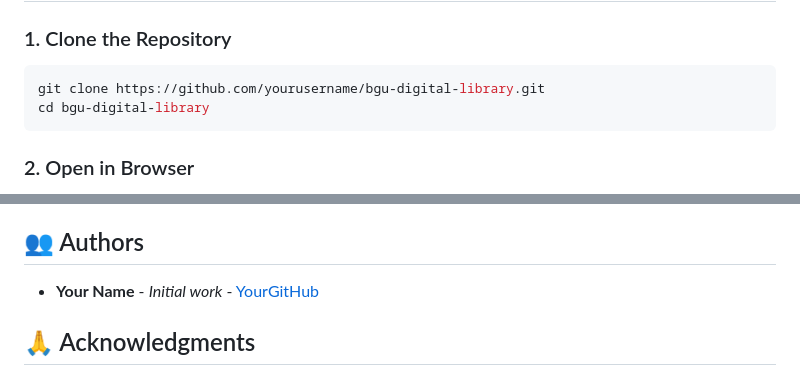
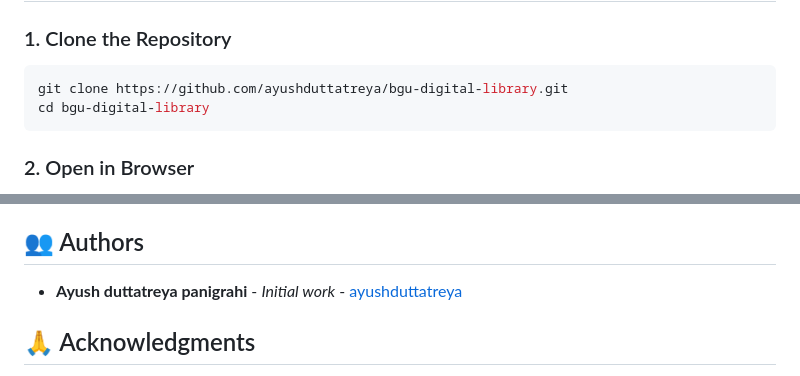
Before and after one commit to ayushduttatreya/bgu-digital-library, a Markdown page: README.md, 2 parts joined by grey strips. Drawn GitHub-style.

````diff
--- a/README.md
+++ b/README.md
@@ -67,7 +67,7 @@ bgu-digital-library/
 
 ### 1. Clone the Repository
 ```bash
-git clone https://github.com/yourusername/bgu-digital-library.git
+git clone https://github.com/ayushduttatreya/bgu-digital-library.git
 cd bgu-digital-library
 ```
 
@@ -147,7 +147,7 @@ This project is licensed under the MIT License - see the [LICENSE](LICENSE) file
 
 ## 👥 Authors
 
-- **Your Name** - *Initial work* - [YourGitHub](https://github.com/yourusername)
+- **Ayush duttatreya panigrahi** - *Initial work* - [ayushduttatreya](https://github.com/ayushduttatreya)
 
 ## 🙏 Acknowledgments
 
````
Also changed, not shown: other parts of README.md (+1 -1 lines).
